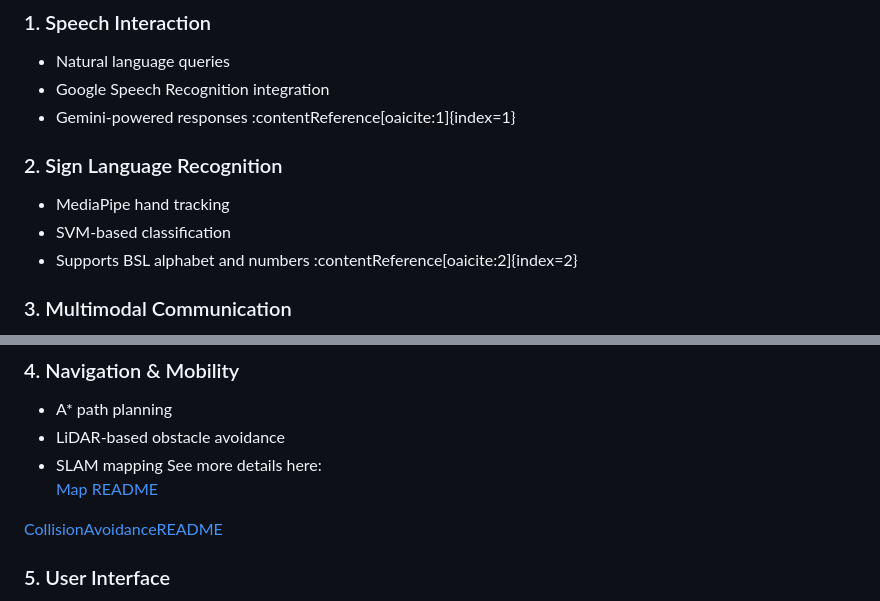
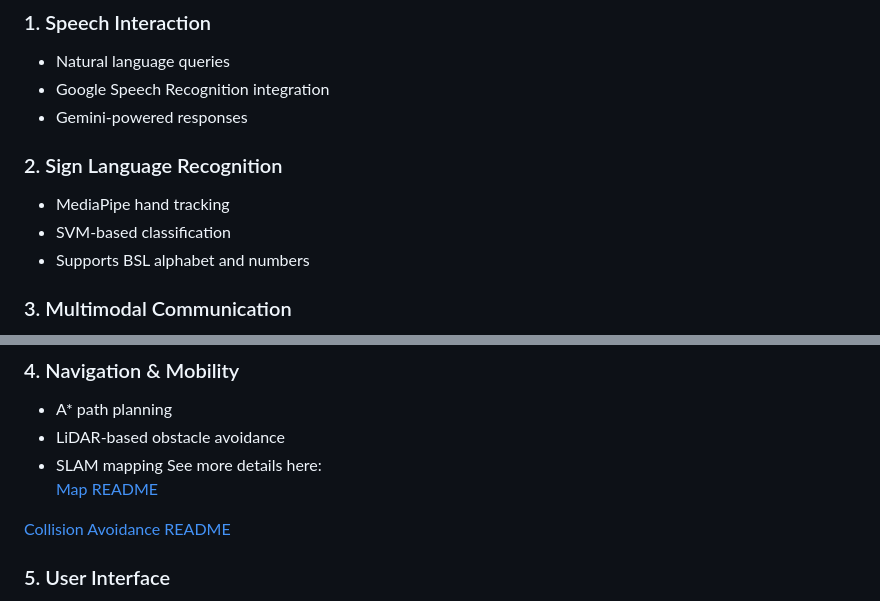
Before and after one commit to Slayque3n/HCRTFLbot, a Markdown page: README.md, 2 parts joined by grey strips. Rendered like a GitHub page.

Commit message:
Fix links and formatting in README.md

```diff
--- a/README.md
+++ b/README.md
@@ -100,12 +100,12 @@ Key technologies:
 ### 1. Speech Interaction
 - Natural language queries
 - Google Speech Recognition integration
-- Gemini-powered responses :contentReference[oaicite:1]{index=1}
+- Gemini-powered responses
 
 ### 2. Sign Language Recognition
 - MediaPipe hand tracking
 - SVM-based classification
-- Supports BSL alphabet and numbers :contentReference[oaicite:2]{index=2}
+- Supports BSL alphabet and numbers
 
 ### 3. Multimodal Communication
 - Speech + gesture synchronisation
@@ -119,7 +119,7 @@ Key technologies:
 See more details here:
 [Map README](Mapping/maps/README.md)
 
-[CollisionAvoidanceREADME](Obsatcle_Avoidance/README.md)
+[Collision Avoidance README](./Obstacle%20Avoidance/README.md)
 
 ### 5. User Interface
 - Language selection
```
